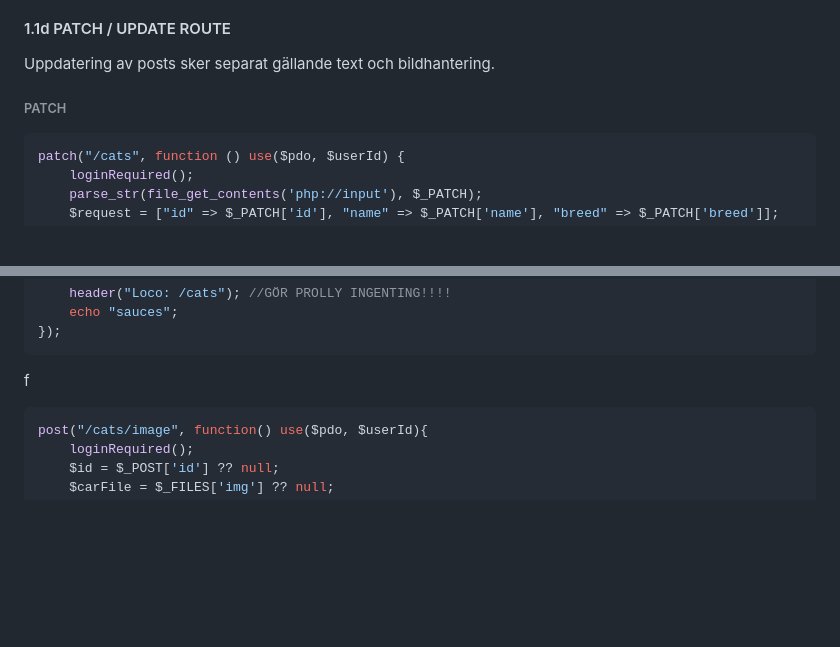
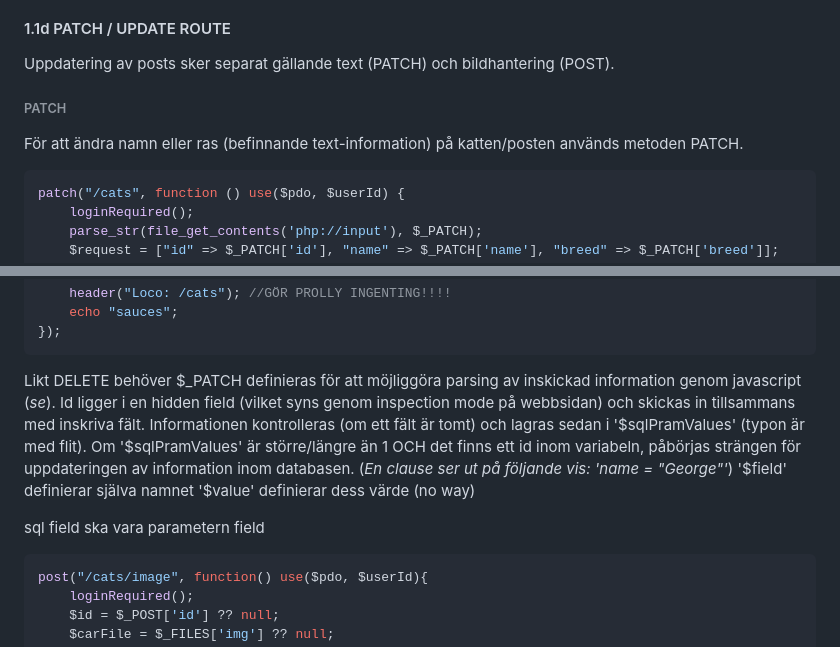
Before and after one commit to dirtYeezPP/GA, a Markdown page: dokumentation.md, 2 parts joined by grey strips. Drawn GitHub-style; blank space fills up the shorter version.

Commit message:
began documentation

`````diff
--- a/dokumentation.md
+++ b/dokumentation.md
@@ -130,9 +130,9 @@ Raden för bilder inom tabellen lagrar en väg (path) till uppladdad bild (dvs e
 Unlink används därför för borttagning av bilden från 'posts' för att minska onödig platsupptagning.
 
 #### 1.1d PATCH / UPDATE ROUTE
-Uppdatering av posts sker separat gällande text och bildhantering.
+Uppdatering av posts sker separat gällande text (PATCH) och bildhantering (POST).
 ###### PATCH
-
+För att ändra namn eller ras (befinnande text-information) på katten/posten används metoden PATCH.
 ````php
 patch("/cats", function () use($pdo, $userId) {
     loginRequired();
@@ -171,7 +171,16 @@ patch("/cats", function () use($pdo, $userId) {
     echo "sauces";
 });
 ````
-f
+Likt DELETE behöver $_PATCH definieras för att möjliggöra parsing av inskickad information genom javascript (*se*).
+Id ligger i en hidden field (vilket syns genom inspection mode på webbsidan) och skickas in tillsammans med inskriva fält.
+Informationen kontrolleras (om ett fält är tomt) och lagras sedan i '\$sqlPramValues' (typon är med flit).
+Om '\$sqlPramValues' är större/längre än 1 OCH det finns ett id inom variabeln, påbörjas strängen för uppdateringen av information inom databasen.
+(*En clause ser ut på följande vis: 'name = "George"'*)
+'\$field' definierar själva namnet
+'\$value' definierar dess värde (no way)
+
+
+sql field ska vara parametern field
 ````php
 post("/cats/image", function() use($pdo, $userId){
     loginRequired();
`````
